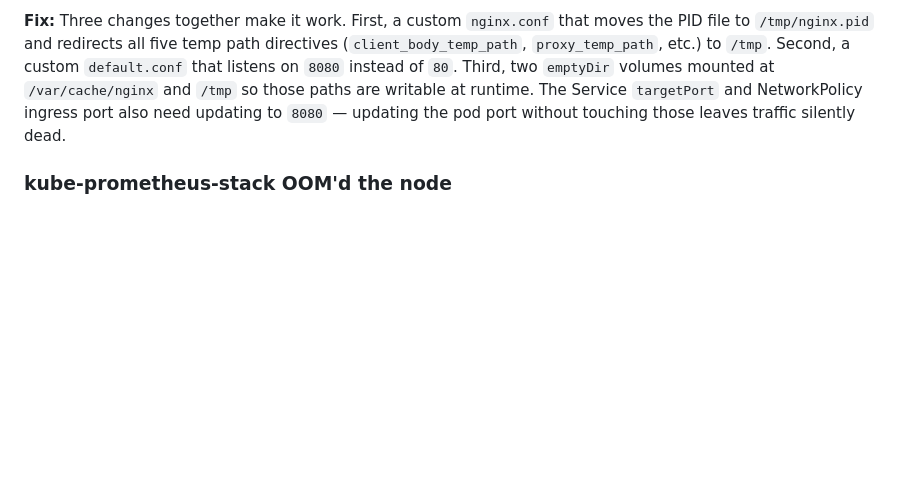
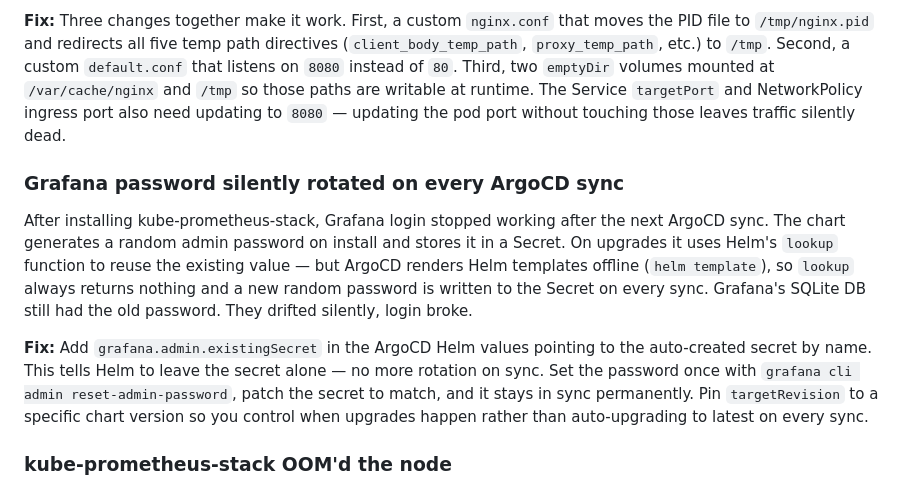
Before and after one commit to Cdub-63/christian-wallace.com, a Markdown page: README.md, the part around the change. GitHub-like rendering; blank space fills up the shorter version.

Commit message:
Document Grafana password rotation lesson learned
ArgoCD renders Helm templates offline so lookup returns nothing,
causing kube-prometheus-stack to regenerate the admin secret on
every sync and silently break Grafana login.

Co-Authored-By: Claude Sonnet 4.6 <noreply@anthropic.com>

```diff
--- a/README.md
+++ b/README.md
@@ -141,6 +141,12 @@ Setting `runAsNonRoot: true` on the pod is only the start. nginx:alpine's defaul
 
 **Fix:** Three changes together make it work. First, a custom `nginx.conf` that moves the PID file to `/tmp/nginx.pid` and redirects all five temp path directives (`client_body_temp_path`, `proxy_temp_path`, etc.) to `/tmp`. Second, a custom `default.conf` that listens on `8080` instead of `80`. Third, two `emptyDir` volumes mounted at `/var/cache/nginx` and `/tmp` so those paths are writable at runtime. The Service `targetPort` and NetworkPolicy ingress port also need updating to `8080` — updating the pod port without touching those leaves traffic silently dead.
 
+### Grafana password silently rotated on every ArgoCD sync
+
+After installing kube-prometheus-stack, Grafana login stopped working after the next ArgoCD sync. The chart generates a random admin password on install and stores it in a Secret. On upgrades it uses Helm's `lookup` function to reuse the existing value — but ArgoCD renders Helm templates offline (`helm template`), so `lookup` always returns nothing and a new random password is written to the Secret on every sync. Grafana's SQLite DB still had the old password. They drifted silently, login broke.
+
+**Fix:** Add `grafana.admin.existingSecret` in the ArgoCD Helm values pointing to the auto-created secret by name. This tells Helm to leave the secret alone — no more rotation on sync. Set the password once with `grafana cli admin reset-admin-password`, patch the secret to match, and it stays in sync permanently. Pin `targetRevision` to a specific chart version so you control when upgrades happen rather than auto-upgrading to latest on every sync.
+
 ### kube-prometheus-stack OOM'd the node
 
 Installing `kube-prometheus-stack` (Prometheus + Grafana + Alertmanager + exporters) on a Hetzner CPX21 (3 vCPU, 4 GB RAM) killed the node. k3s itself was already consuming ~1.8 GB, leaving barely 2 GB for everything else. On startup, Prometheus alone spiked past what was available, the node hit 52 MB free, the embedded SQLite database started timing out on every query, and the API server became unreachable.
```
